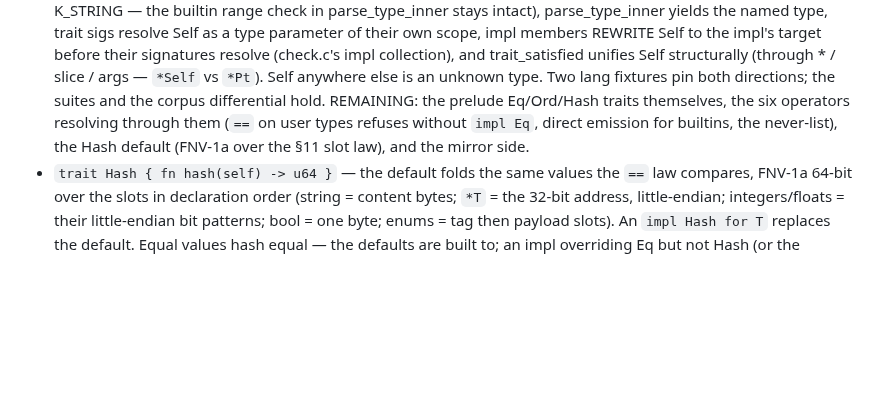
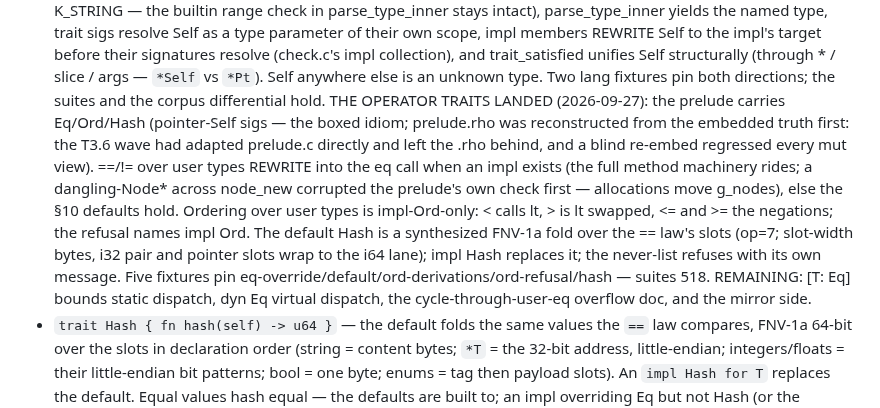
Before and after one commit to ningh-o/rho, a Markdown page: TODO.md, the part around the change. Drawn GitHub-style; blank space fills up the shorter version.

Commit message:
todo: the operator-traits landing note — the rewrite law, the derivations, the FNV fold, and what remains

```diff
--- a/TODO.md
+++ b/TODO.md
@@ -1280,11 +1280,24 @@ operator overloading with one shape, no magic:
   trait_satisfied unifies Self structurally (through * / slice /
   args — `*Self` vs `*Pt`). Self anywhere else is an unknown type.
   Two lang fixtures pin both directions; the suites and the corpus
-  differential hold. REMAINING: the prelude Eq/Ord/Hash traits
-  themselves, the six operators resolving through them (`==` on
-  user types refuses without `impl Eq`, direct emission for
-  builtins, the never-list), the Hash default (FNV-1a over the §11
-  slot law), and the mirror side.
+  differential hold. THE OPERATOR TRAITS LANDED (2026-09-27): the prelude carries
+      Eq/Ord/Hash (pointer-Self sigs — the boxed idiom; prelude.rho
+      was reconstructed from the embedded truth first: the T3.6 wave
+      had adapted prelude.c directly and left the .rho behind, and a
+      blind re-embed regressed every mut view). ==/!= over user types
+      REWRITE into the eq call when an impl exists (the full method
+      machinery rides; a dangling-Node* across node_new corrupted the
+      prelude's own check first — allocations move g_nodes), else the
+      §10 defaults hold. Ordering over user types is impl-Ord-only:
+      < calls lt, > is lt swapped, <= and >= the negations; the
+      refusal names impl Ord. The default Hash is a synthesized FNV-1a
+      fold over the == law's slots (op=7; slot-width bytes, i32 pair
+      and pointer slots wrap to the i64 lane); impl Hash replaces it;
+      the never-list refuses with its own message. Five fixtures pin
+      eq-override/default/ord-derivations/ord-refusal/hash — suites
+      518. REMAINING: [T: Eq] bounds static dispatch, dyn Eq virtual
+      dispatch, the cycle-through-user-eq overflow doc, and the
+      mirror side.
 - `trait Hash { fn hash(self) -> u64 }` — the default folds the same
   values the `==` law compares, FNV-1a 64-bit over the slots in
   declaration order (string = content bytes; `*T` = the 32-bit
```
